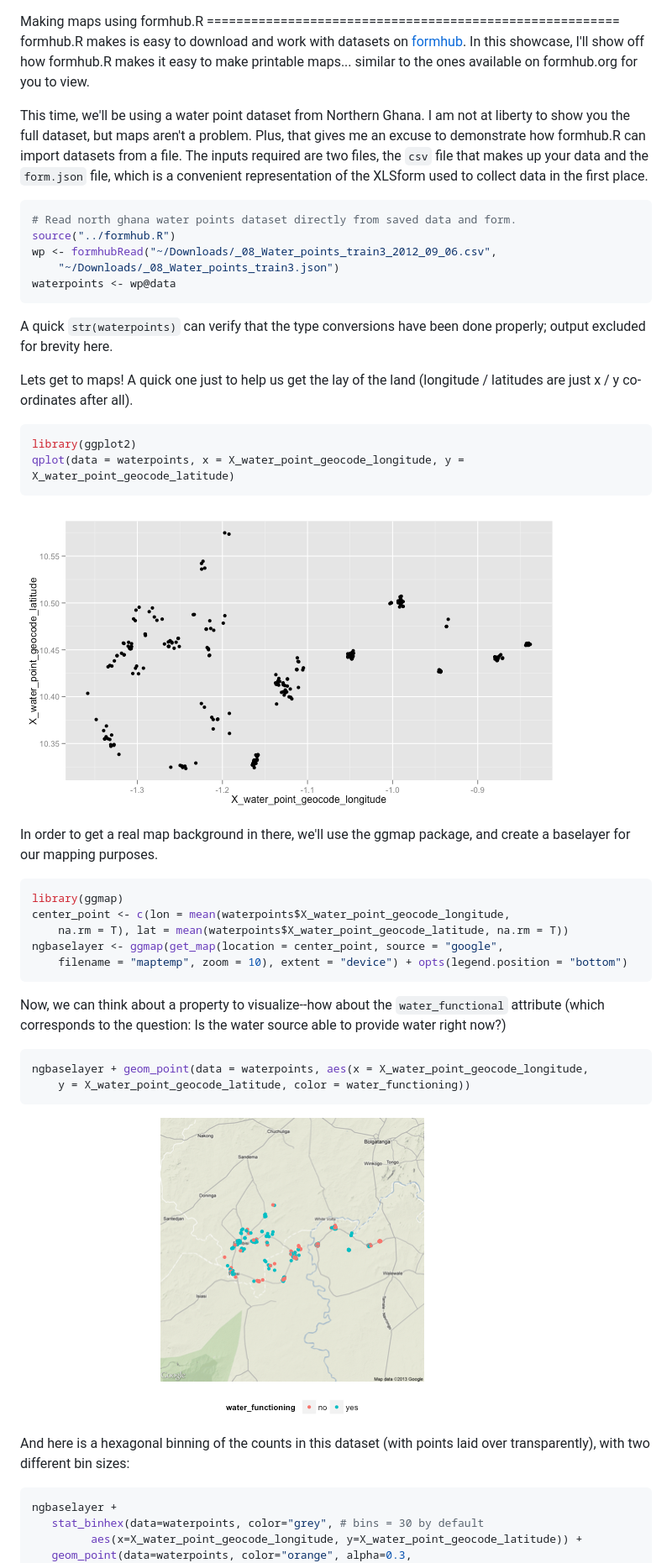
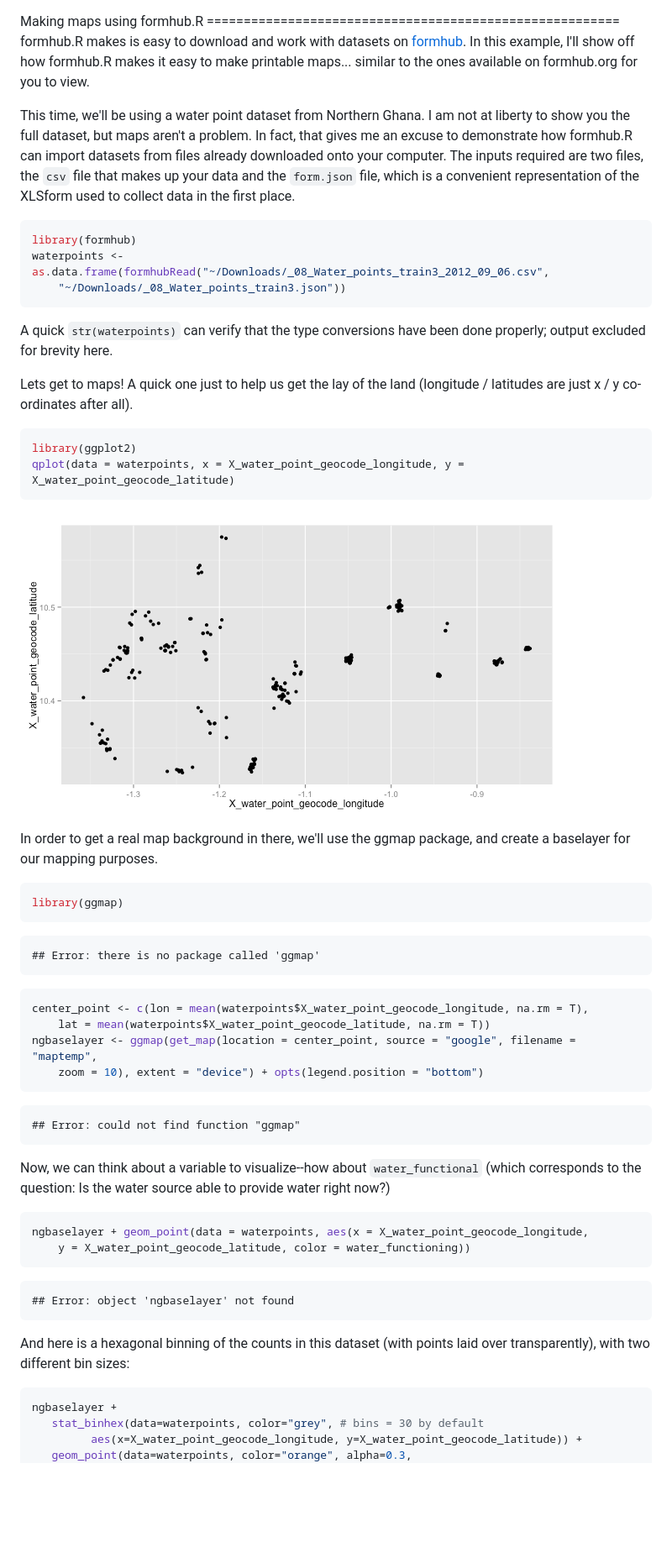
Before and after one commit to prabhasp/formhub.R, a Markdown page: demo/Water_Points_Example.md, the part around the change printed below. Shown: that part at 84% size. Drawn GitHub-style; pictures changed too: demo/figure/map1.png; blank space fills up the shorter version.

````diff
--- a/demo/Water_Points_Example.md
+++ b/demo/Water_Points_Example.md
@@ -2,27 +2,21 @@
 Making maps using formhub.R
 ========================================================
 
-formhub.R makes is easy to download and work with datasets on [formhub](http://formhub.org). In this showcase, I'll show off how formhub.R makes it easy to make printable maps... similar to the ones available on formhub.org for you to view.
+formhub.R makes is easy to download and work with datasets on [formhub](http://formhub.org). In this example, I'll show off how formhub.R makes it easy to make printable maps... similar to the ones available on formhub.org for you to view.
 
-This time, we'll be using a water point dataset from Northern Ghana. I am not at liberty to show you the full dataset, but maps aren't a problem. Plus, that gives me an excuse to demonstrate how formhub.R can import datasets from a file. The inputs required are two files, the `csv` file that makes up your data and the `form.json` file, which is a convenient representation of the XLSform used to collect data in the first place.
-
+This time, we'll be using a water point dataset from Northern Ghana. I am not at liberty to show you the full dataset, but maps aren't a problem. In fact, that gives me an excuse to demonstrate how formhub.R can import datasets from files already downloaded onto your computer. The inputs required are two files, the `csv` file that makes up your data and the `form.json` file, which is a convenient representation of the XLSform used to collect data in the first place.
 
 
 ```r
-# Read north ghana water points dataset directly from saved data and form.
-source("../formhub.R")
-wp <- formhubRead("~/Downloads/_08_Water_points_train3_2012_09_06.csv",
-    "~/Downloads/_08_Water_points_train3.json")
-waterpoints <- wp@data
+library(formhub)
+waterpoints <- as.data.frame(formhubRead("~/Downloads/_08_Water_points_train3_2012_09_06.csv",
+    "~/Downloads/_08_Water_points_train3.json"))
 ```
-
-
 
 
 A quick `str(waterpoints)` can verify that the type conversions have been done properly; output excluded for brevity here.
 
 Lets get to maps! A quick one just to help us get the lay of the land (longitude / latitudes are just x / y co-ordinates after all).
-
 
 ```r
 library(ggplot2)
@@ -35,21 +29,28 @@ qplot(data = waterpoints, x = X_water_point_geocode_longitude, y = X_water_point
 In order to get a real map background in there, we'll use the ggmap package, and create a baselayer for our mapping purposes.
 
 
+```r
+library(ggmap)
+```
+
+```
+## Error: there is no package called 'ggmap'
+```
 
 ```r
-library(ggmap)
-center_point <- c(lon = mean(waterpoints$X_water_point_geocode_longitude,
-    na.rm = T), lat = mean(waterpoints$X_water_point_geocode_latitude, na.rm = T))
-ngbaselayer <- ggmap(get_map(location = center_point, source = "google",
-    filename = "maptemp", zoom = 10), extent = "device") + opts(legend.position = "bottom")
+center_point <- c(lon = mean(waterpoints$X_water_point_geocode_longitude, na.rm = T),
+    lat = mean(waterpoints$X_water_point_geocode_latitude, na.rm = T))
+ngbaselayer <- ggmap(get_map(location = center_point, source = "google", filename = "maptemp",
+    zoom = 10), extent = "device") + opts(legend.position = "bottom")
+```
+
+```
+## Error: could not find function "ggmap"
 ```
 
 
 
-
-
-Now, we can think about a property to visualize--how about the `water_functional` attribute (which corresponds to the question: Is the water source able to provide water right now?)
-
+Now, we can think about a variable to visualize--how about `water_functional` (which corresponds to the question: Is the water source able to provide water right now?)
 
 
 ```r
@@ -57,11 +58,12 @@ ngbaselayer + geom_point(data = waterpoints, aes(x = X_water_point_geocode_longi
     y = X_water_point_geocode_latitude, color = water_functioning))
 ```
 
-![plot of chunk map2](figure/map2.png)
+```
+## Error: object 'ngbaselayer' not found
+```
 
 
 And here is a hexagonal binning of the counts in this dataset (with points laid over transparently), with two different bin sizes:
-
 
 ```r
 ngbaselayer +
````
Also changed, not shown: other parts of demo/Water_Points_Example.md (+10 -6 lines), demo/How_Long_Example.md (+1 -1 lines), demo/figure/plot1.png, demo/figure/plot2.png, 10 other files.
